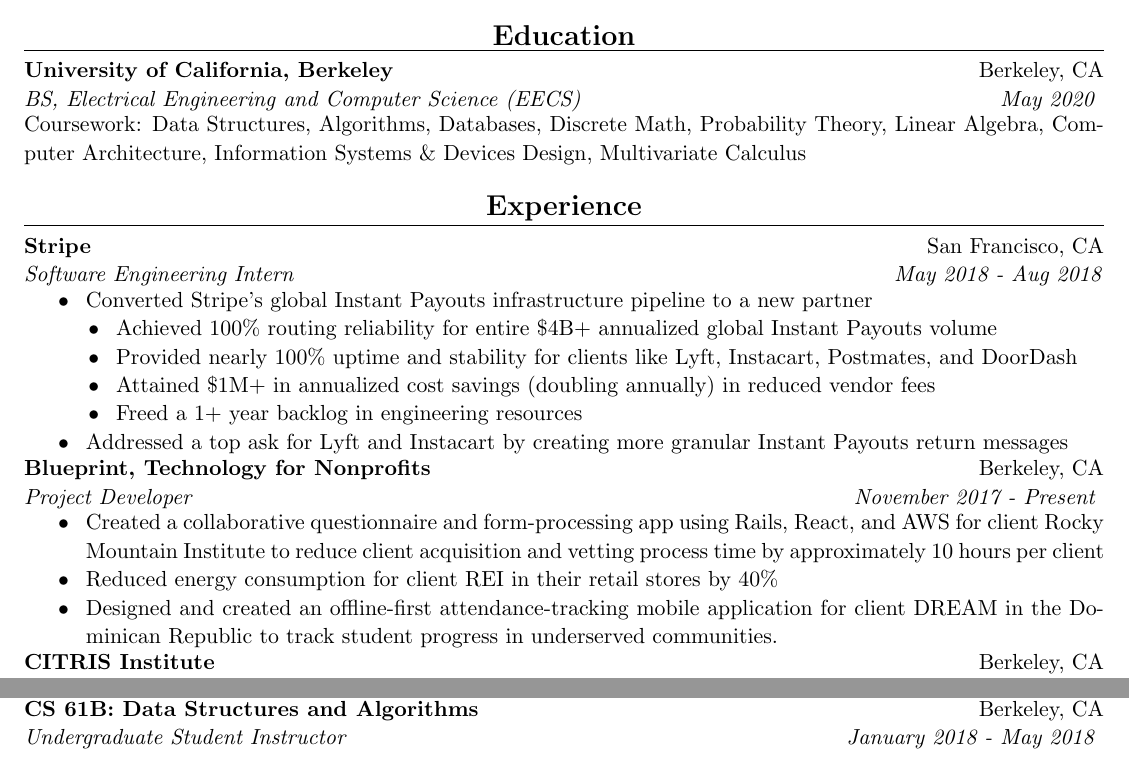
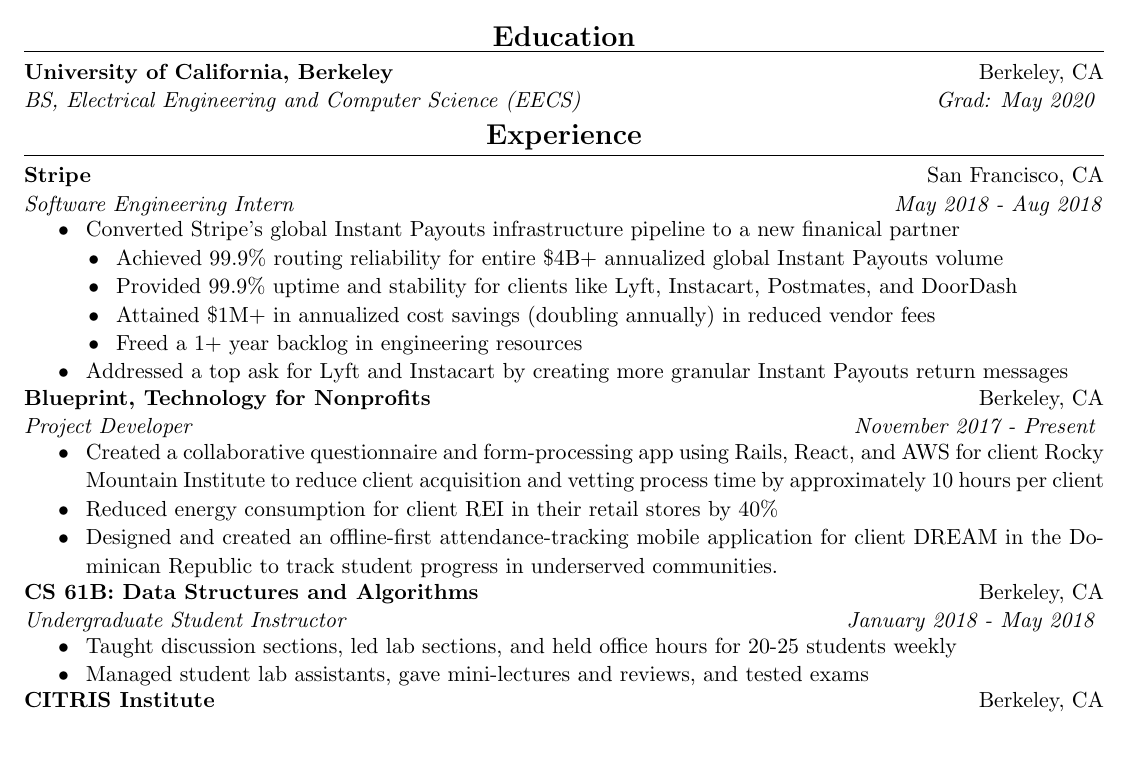
Before and after one commit to JustinMi/JustinMi.github.io, a LaTeX CV (resume/Justin-Mi-Resume.tex): two parts of the page before the commit and part of the page after it, the two joined at a grey line, cut so that both start at the same text. Compiled offline with pdfLaTeX.

Commit message:
updated resume

```diff
--- a/resume/Justin-Mi-Resume.tex
+++ b/resume/Justin-Mi-Resume.tex
@@ -86,12 +86,12 @@
     \begin{topic}{\textbf{Education}}
         \begin{event}
             \textbf{University of California, Berkeley} & Berkeley, CA \\
-            \emph{BS, Electrical Engineering and Computer Science (EECS)} & \emph{May 2020}
+            \emph{BS, Electrical Engineering and Computer Science (EECS)} & \emph{Grad: May 2020}
         \end{event}
-            \begin{detail}
-                Coursework: Data Structures, Algorithms, Databases, Discrete Math, Probability Theory, Linear Algebra, Computer Architecture, Information Systems \& Devices Design, Multivariate Calculus
-            \end{detail}
-    \end{topic} \vspace*{0.1in}
+            % \begin{detail}
+            %     Coursework: Data Structures, Algorithms, Databases, Discrete Math, Probability Theory, Data Science, Computer Architecture, Information Systems \& Devices Design, Linear Algebra,  Multivariate Calculus
+            % \end{detail}
+    \end{topic} \vspace*{-0.1in}
 
 
     %% EXPERIENCE %%
@@ -102,10 +102,10 @@
             \emph{Software Engineering Intern} & \emph{May 2018 - Aug 2018} \\
         \end{event}
             \begin{itemize}
-                \item Converted Stripe's global Instant Payouts infrastructure pipeline to a new partner
+                \item Converted Stripe's global Instant Payouts infrastructure pipeline to a new finanical partner
                 \setlength{\itemindent}{0.21in}
-                \item Achieved 100\% routing reliability for entire \$4B+ annualized global Instant Payouts volume
-                \item Provided nearly 100\% uptime and stability for clients like Lyft, Instacart, Postmates, and DoorDash
+                \item Achieved 99.9\% routing reliability for entire \$4B+ annualized global Instant Payouts volume
+                \item Provided 99.9\% uptime and stability for clients like Lyft, Instacart, Postmates, and DoorDash
                 \item Attained \$1M+ in annualized cost savings (doubling annually) in reduced vendor fees
                 \item Freed a 1+ year backlog in engineering resources
                 % \item Enabled payouts to new account types like prepaid cards
@@ -122,6 +122,16 @@
                 \item Created a collaborative questionnaire and form-processing app using Rails, React, and AWS for client Rocky Mountain Institute to reduce client acquisition and vetting process time by approximately 10 hours per client
                 \item Reduced energy consumption for client REI in their retail stores by 40\%
                 \item Designed and created an offline-first attendance-tracking mobile application for client DREAM in the Dominican Republic to track student progress in underserved communities.
+            \end{itemize}
+
+        % TA
+        \begin{event}
+            \textbf{CS 61B: Data Structures and Algorithms} & Berkeley, CA \\
+            \emph{Undergraduate Student Instructor} & \emph{January 2018 - May 2018}
+        \end{event}
+            \begin{itemize}
+                \item Taught discussion sections, led lab sections, and held office hours for 20-25 students weekly
+                \item Managed student lab assistants, gave mini-lectures and reviews, and tested exams
             \end{itemize}
 
         % AutoLab
@@ -145,12 +155,6 @@
                 \item Built webapp using Django to allow users to use ML model and visualize data: \emph{edam.berkeley.edu}
                 \item Classified 3000 species, achieved a classification accuracy of 87\% for at-risk plants
             \end{itemize}
-
-        % TA
-        \begin{event}
-            \textbf{CS 61B: Data Structures and Algorithms} & Berkeley, CA \\
-            \emph{Undergraduate Student Instructor} & \emph{January 2018 - May 2018}
-        \end{event}
 
     \end{topic}
 
```
Also changed, not shown: resume/Justin-Mi-Resume.pdf, 4 other files.
